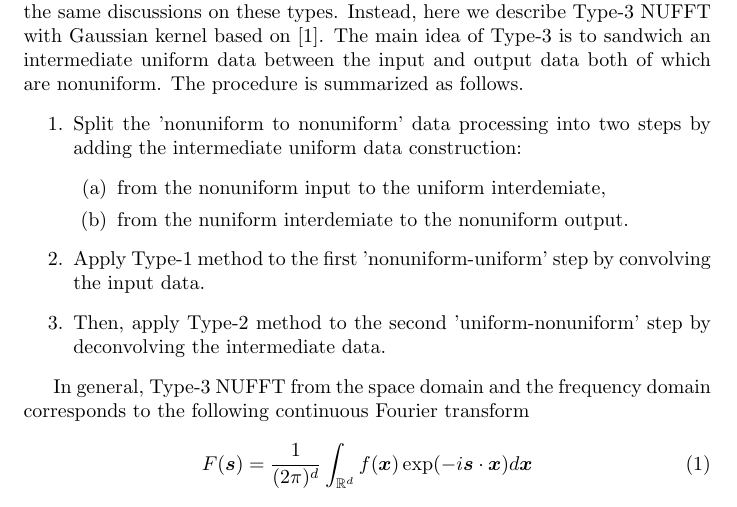
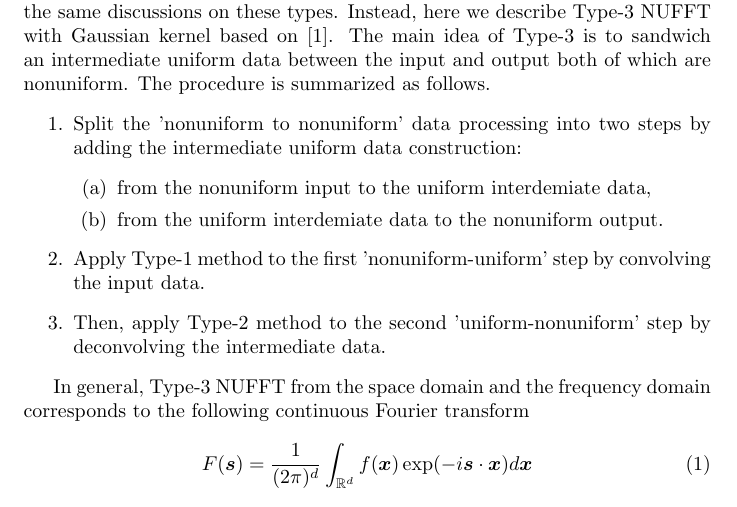
Before and after one commit to cnrrobertson/nufft, a LaTeX document (latex/writeup/main.tex, which reads latex/writeup/sections/numerical_methods.tex): part of page 1 of 4, cut so that both start at the same text. Compiled offline with LaTeX, dvips and Ghostscript.

Commit message:
fix minor typos

```diff
--- a/latex/writeup/sections/numerical_methods.tex
+++ b/latex/writeup/sections/numerical_methods.tex
@@ -4,14 +4,14 @@
 \subsection{Gauusian kernel NUFFT}
 Since Type-$1$ and Type-$2$ have been covered in the class, we avoid repeating the same discussions on these types.
 Instead, here we describe Type-$3$ NUFFT with Gaussian kernel based on \cite{JCP-2003-Greengard}.
-The main idea of Type-$3$ is to sandwich an intermediate uniform data between the input and output data both of which are nonuniform.
+The main idea of Type-$3$ is to sandwich an intermediate uniform data between the input and output both of which are nonuniform.
 The procedure is summarized as follows.
 \begin{enumerate}
   \item Split the 'nonuniform to nonuniform' data processing into two steps
   by adding the intermediate uniform data construction:
   \begin{enumerate}
-    \item from the nonuniform input to the uniform interdemiate,
-    \item from the nuniform interdemiate to the nonuniform output.
+    \item from the nonuniform input to the uniform interdemiate data,
+    \item from the uniform interdemiate data to the nonuniform output.
   \end{enumerate}
   \item Apply Type-$1$ method to the first 'nonuniform-uniform' step by convolving the input data.
   \item Then, apply Type-$2$ method to the second 'uniform-nonuniform' step by deconvolving the intermediate data.
```
